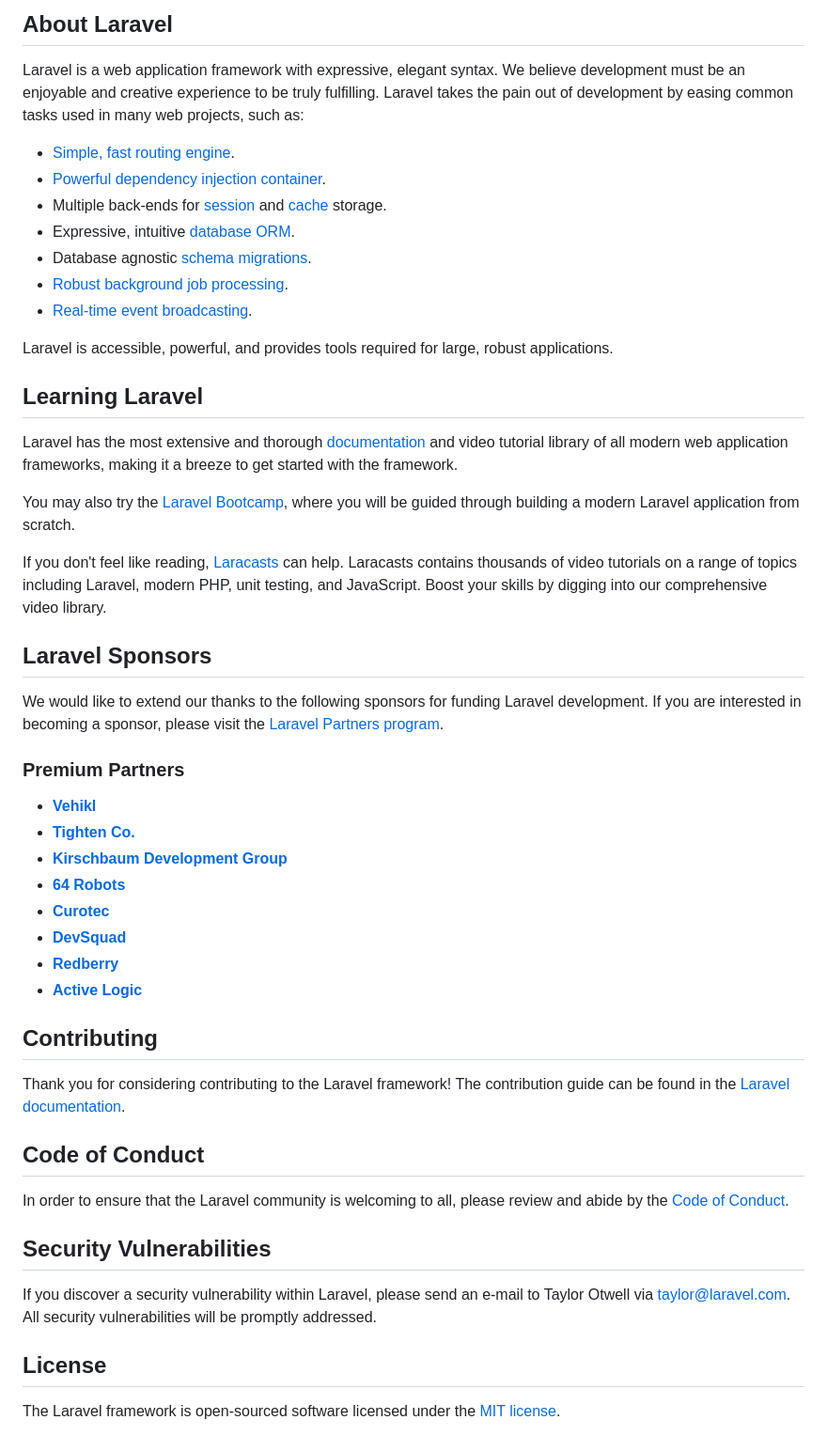
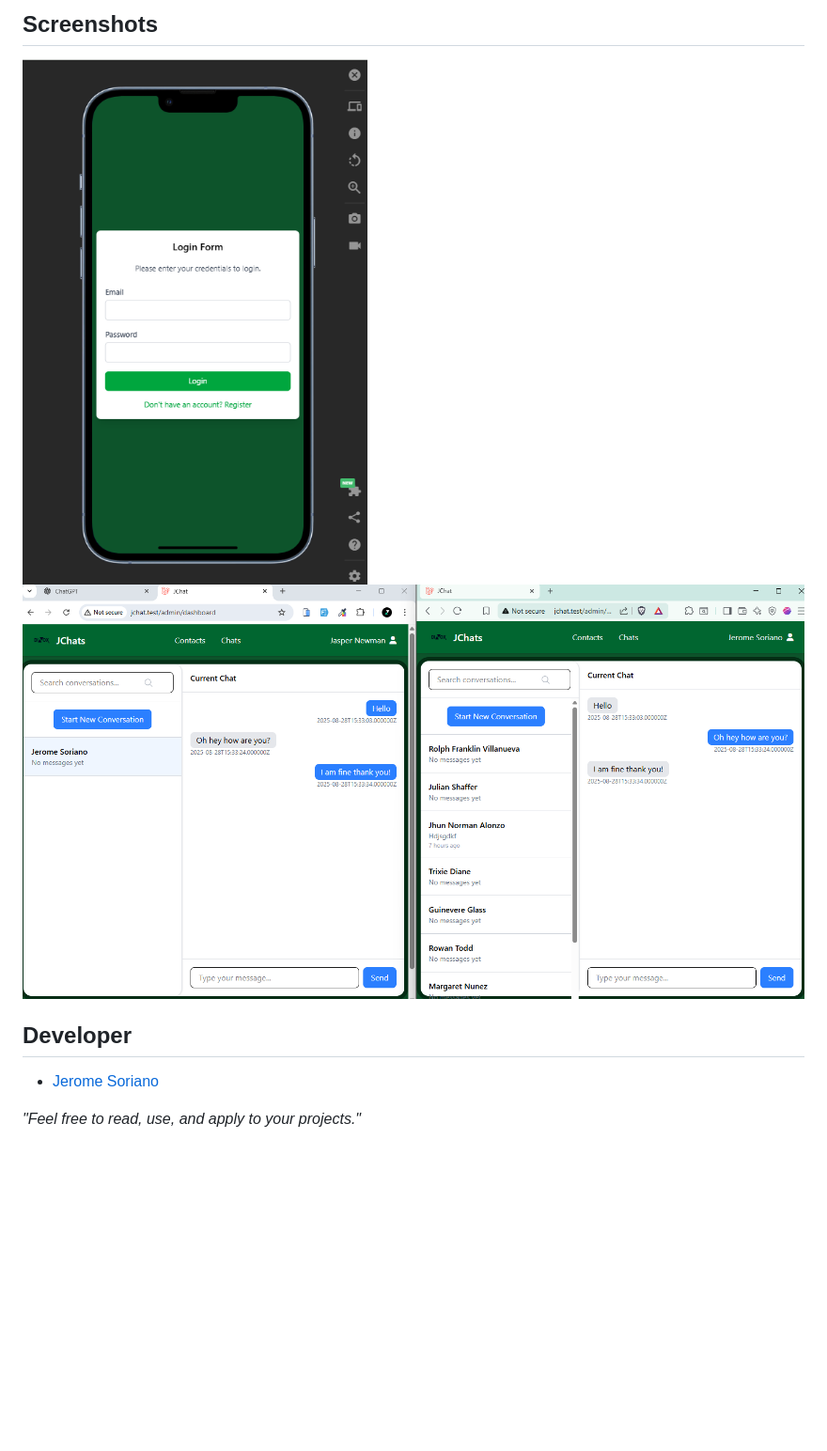
Before and after one commit to dvxgit-jsoriano/Livewire3-jChat, a Markdown page: README.md, the part around the change printed below. Shown: that part at 94% size. Rendered like a GitHub page; pictures changed too: documents/screenshots/ss1.png (added), documents/screenshots/ss2.png (added); blank space fills up the shorter version.

```diff
--- a/README.md
+++ b/README.md
@@ -9,53 +4,11 @@
 
-## About Laravel
+## Screenshots
 
-Laravel is a web application framework with expressive, elegant syntax. We believe development must be an enjoyable and creative experience to be truly fulfilling. Laravel takes the pain out of development by easing common tasks used in many web projects, such as:
+![screenshot2](documents/screenshots/ss2.png)
+![screenshot1](documents/screenshots/ss1.png)
 
-- [Simple, fast routing engine](https://laravel.com/docs/routing).
-- [Powerful dependency injection container](https://laravel.com/docs/container).
-- Multiple back-ends for [session](https://laravel.com/docs/session) and [cache](https://laravel.com/docs/cache) storage.
-- Expressive, intuitive [database ORM](https://laravel.com/docs/eloquent).
-- Database agnostic [schema migrations](https://laravel.com/docs/migrations).
-- [Robust background job processing](https://laravel.com/docs/queues).
-- [Real-time event broadcasting](https://laravel.com/docs/broadcasting).
+## Developer
 
-Laravel is accessible, powerful, and provides tools required for large, robust applications.
+- [Jerome Soriano](https://github.com/dvxgit-jsoriano)
 
-## Learning Laravel
-
-Laravel has the most extensive and thorough [documentation](https://laravel.com/docs) and video tutorial library of all modern web application frameworks, making it a breeze to get started with the framework.
-
-You may also try the [Laravel Bootcamp](https://bootcamp.laravel.com), where you will be guided through building a modern Laravel application from scratch.
-
-If you don't feel like reading, [Laracasts](https://laracasts.com) can help. Laracasts contains thousands of video tutorials on a range of topics including Laravel, modern PHP, unit testing, and JavaScript. Boost your skills by digging into our comprehensive video library.
-
-## Laravel Sponsors
-
-We would like to extend our thanks to the following sponsors for funding Laravel development. If you are interested in becoming a sponsor, please visit the [Laravel Partners program](https://partners.laravel.com).
-
-### Premium Partners
-
-- **[Vehikl](https://vehikl.com)**
-- **[Tighten Co.](https://tighten.co)**
-- **[Kirschbaum Development Group](https://kirschbaumdevelopment.com)**
-- **[64 Robots](https://64robots.com)**
-- **[Curotec](https://www.curotec.com/services/technologies/laravel)**
-- **[DevSquad](https://devsquad.com/hire-laravel-developers)**
-- **[Redberry](https://redberry.international/laravel-development)**
-- **[Active Logic](https://activelogic.com)**
-
-## Contributing
-
-Thank you for considering contributing to the Laravel framework! The contribution guide can be found in the [Laravel documentation](https://laravel.com/docs/contributions).
-
-## Code of Conduct
-
-In order to ensure that the Laravel community is welcoming to all, please review and abide by the [Code of Conduct](https://laravel.com/docs/contributions#code-of-conduct).
-
-## Security Vulnerabilities
-
-If you discover a security vulnerability within Laravel, please send an e-mail to Taylor Otwell via [taylor@laravel.com](mailto:taylor@laravel.com). All security vulnerabilities will be promptly addressed.
-
-## License
-
-The Laravel framework is open-sourced software licensed under the [MIT license](https://opensource.org/licenses/MIT).
+*"Feel free to read, use, and apply to your projects."*
```
Also changed, not shown: other parts of README.md (+2 -7 lines).
